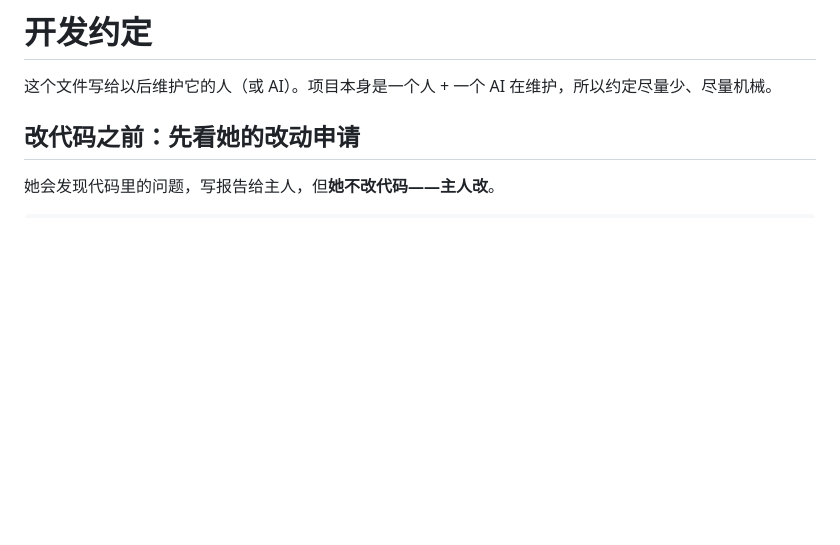
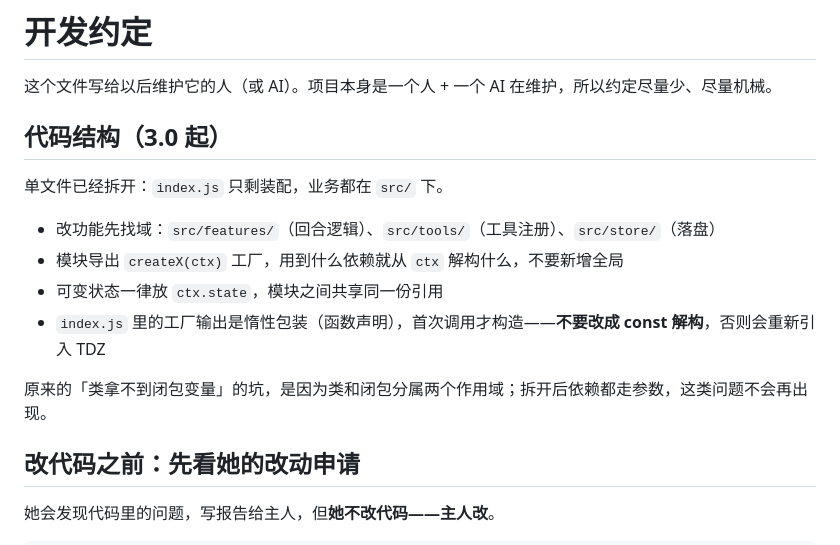
Before and after one commit to jiangsuyuan/deepseek_QQFish_Service, a Markdown page: DEVELOPMENT.md, the part around the change. Rendered like a GitHub page; blank space fills up the shorter version.

```diff
--- a/DEVELOPMENT.md
+++ b/DEVELOPMENT.md
@@ -1,6 +1,17 @@
 # 开发约定
 
 这个文件写给以后维护它的人（或 AI）。项目本身是一个人 + 一个 AI 在维护，所以约定尽量少、尽量机械。
+
+## 代码结构（3.0 起）
+
+单文件已经拆开：`index.js` 只剩装配，业务都在 `src/` 下。
+
+- 改功能先找域：`src/features/`（回合逻辑）、`src/tools/`（工具注册）、`src/store/`（落盘）
+- 模块导出 `createX(ctx)` 工厂，用到什么依赖就从 `ctx` 解构什么，不要新增全局
+- 可变状态一律放 `ctx.state`，模块之间共享同一份引用
+- `index.js` 里的工厂输出是惰性包装（函数声明），首次调用才构造——**不要改成 const 解构**，否则会重新引入 TDZ
+
+原来的「类拿不到闭包变量」的坑，是因为类和闭包分属两个作用域；拆开后依赖都走参数，这类问题不会再出现。
 
 ## 改代码之前：先看她的改动申请
 
```
Also changed, not shown: README.md (+15 -2 lines).
